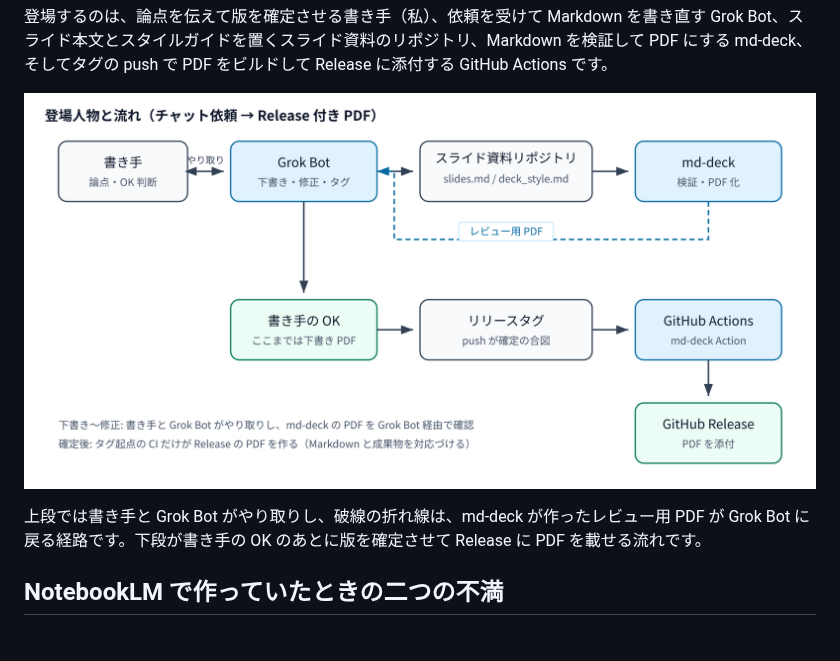
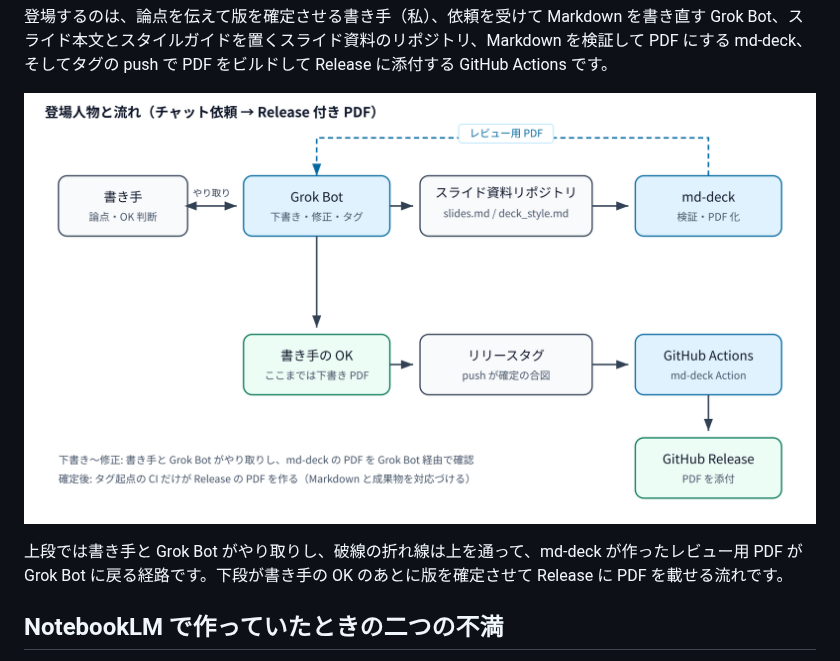
Before and after one commit to yohei1126/zenn, a Markdown page: articles/2026-10-25-md-deck-from-chat-to-release.md, the part around the change. GitHub-like rendering; pictures changed too: images/md-deck-flow.png.

Commit message:
Widen the やり取り gap on the md-deck flow diagram
Use the approved article and figures. The dashed review-PDF return still routes above the top row, and the gap between 書き手 and Grok Bot is wider so the label has padding. published stays false.

Co-authored-by: Yohei Onishi <yohei1126@users.noreply.github.com>

```diff
--- a/articles/2026-10-25-md-deck-from-chat-to-release.md
+++ b/articles/2026-10-25-md-deck-from-chat-to-release.md
@@ -12,7 +12,7 @@ published: false
 
 ![登場人物と流れ。書き手⇔Grok Bot→スライド資料リポジトリ→md-deck、レビュー用PDFはGrok Botへ戻り、書き手のOK後にタグ→GitHub Actions→Release](/images/md-deck-flow.png)
 
-上段では書き手と Grok Bot がやり取りし、破線の折れ線は、md-deck が作ったレビュー用 PDF が Grok Bot に戻る経路です。下段が書き手の OK のあとに版を確定させて Release に PDF を載せる流れです。
+上段では書き手と Grok Bot がやり取りし、破線の折れ線は上を通って、md-deck が作ったレビュー用 PDF が Grok Bot に戻る経路です。下段が書き手の OK のあとに版を確定させて Release に PDF を載せる流れです。
 
 ## NotebookLM で作っていたときの二つの不満
 
```
Also changed, not shown: 1 other file.
